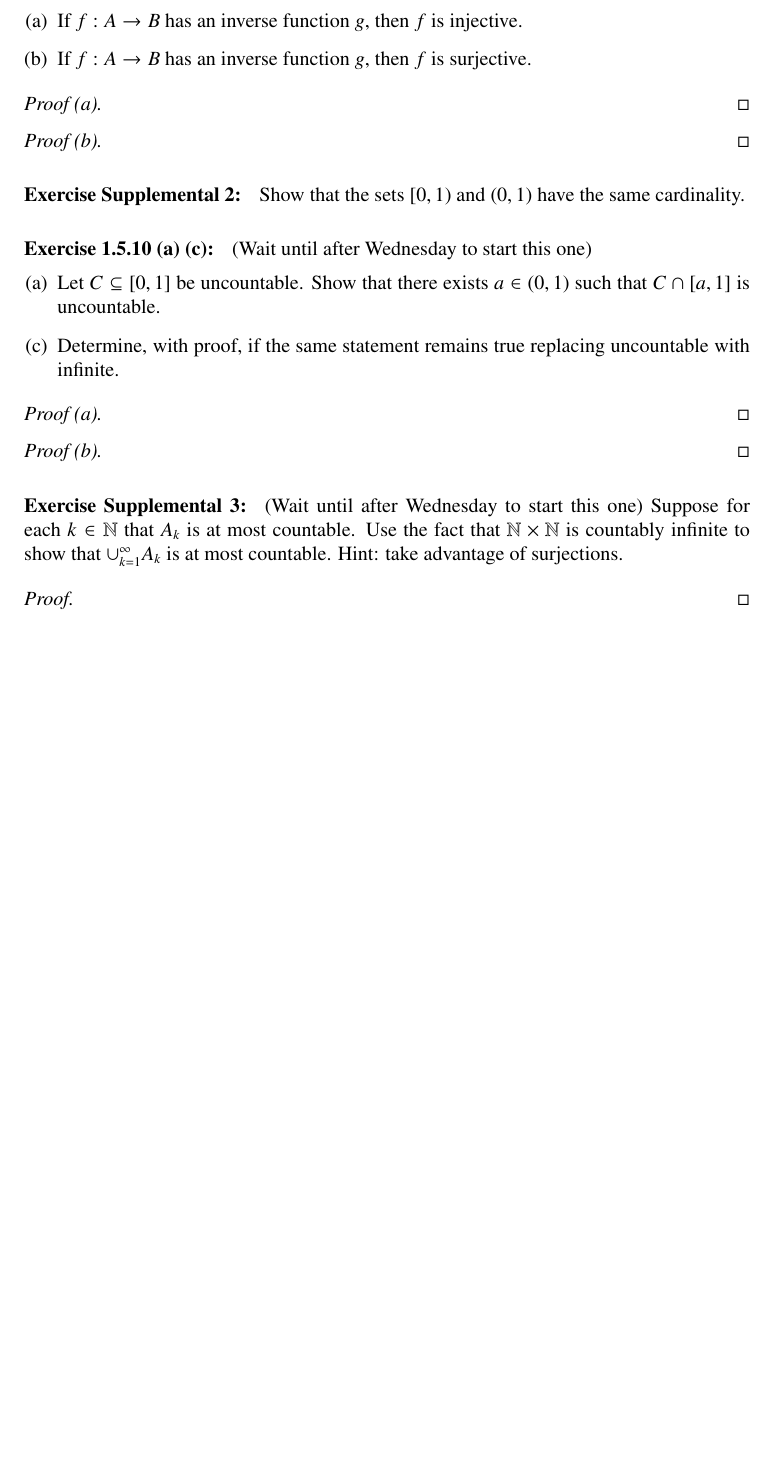
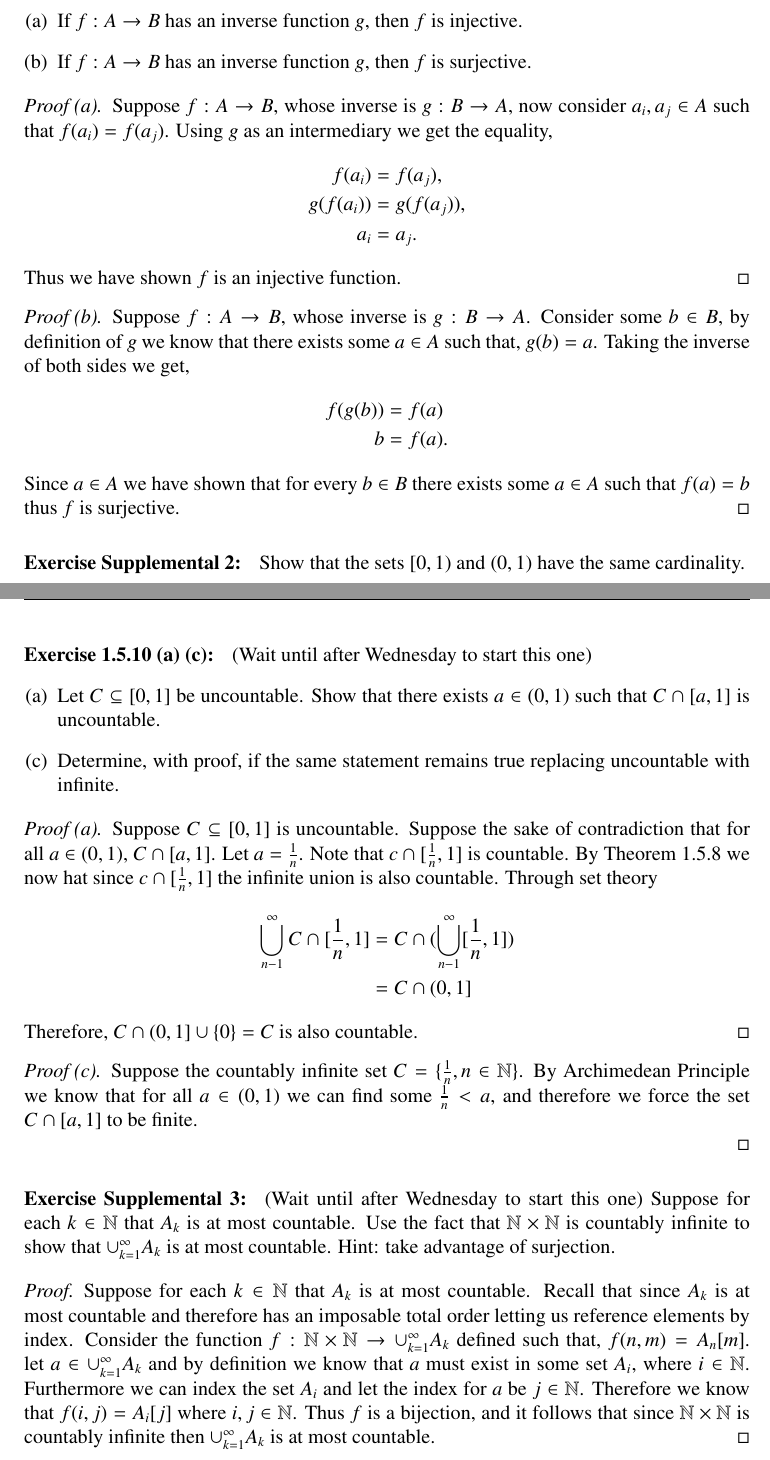
Before and after one commit to StefanoFochesatto/Homework-Fall-2020, a LaTeX problem sheet (Math F401_Real Analysis/HW#3/StefanoFochesatto-HW3.tex): part of the page before the commit and two parts of pages 1 and 2 of 2 after it, the two joined at a grey line, cut so that both start at the same text, the shorter picture padded with empty space. Compiled offline with pdfLaTeX.

Commit message:
homework 3 reals

```diff
--- a/Math F401_Real Analysis/HW#3/StefanoFochesatto-HW3.tex
+++ b/Math F401_Real Analysis/HW#3/StefanoFochesatto-HW3.tex
@@ -112,11 +113,27 @@ $f$ is surjective.
 \end{enumerate}
 \end{exercise}
 \begin{proof}[Proof (a)]
+Suppose $f:A\to B$, whose inverse is $g:B\to A$, now consider $a_i,a_j \in A$ such that $f(a_i) = f(a_j)$. Using $g$ as
+an intermediary we get the equality,
+\begin{align*}
+  f(a_i) &= f(a_j),\\
+  g(f(a_i)) &= g(f(a_j)),\\
+  a_i &= a_j.
+\end{align*}
+Thus we have shown $f$ is an injective function.
 \end{proof}
 \begin{proof}[Proof (b)]
+  Suppose $f:A \to B$, whose inverse is $g:B \to A$. Consider some $b \in B$, by definition of $g$ we know that
+  there exists some $a \in A$ such that, $g(b) = a$. Taking the inverse of both sides we get,
+  \begin{align*}
+    f(g(b)) &= f(a)\\
+    b &= f(a).
+  \end{align*}
+  Since $a \in A$ we have shown that for every $b \in B$ there exists some $a \in A$ such that $f(a) = b$ thus $f$ is surjective.
 \end{proof}
 
 \begin{exercise}{Supplemental 2} Show that the sets $[0,1)$ and $(0,1)$ have the same cardinality.
+
 \end{exercise}
 
 
@@ -130,9 +147,20 @@ there exists $a\in(0,1)$ such that $C\cap [a,1]$ is uncountable.
 true replacing uncountable with infinite.
 \end{enumerate}
 \end{exercise}
-\begin{proof}[Proof (a)]
+\begin{proof}[Proof (a)] Suppose $C \subseteq [0,1]$ is uncountable. Suppose the sake of contradiction that for all $a \in (0,1)$,
+  $C \cap [a,1]$. Let $a = \frac{1}{n}$. Note that $c \cap [\frac{1}{n},1]$ is countable.  By Theorem 1.5.8 we now hat since $c \cap [\frac{1}{n},1]$ the infinite union is also countable. Through set theory
+  \begin{align*}
+    \bigcup_{n - 1}^{\infty} C \cap [\frac{1}{n},1] &= C \cap (\bigcup_{n - 1}^{\infty} [\frac{1}{n},1])\\
+    &=  C \cap (0,1]
+  \end{align*}
+Therefore, $C \cap (0,1] \cup \{0\} = C$ is also countable.
 \end{proof}
-\begin{proof}[Proof (b)]
+\begin{proof}[Proof (c)] Suppose the countably infinite set $C = \{\frac{1}{n}, n \in \Nats\}$. By Archimedean Principle we know that
+  for all $a \in (0,1)$ we can find some $\frac{1}{n}<a$, and therefore we force the set $C \cap [a, 1]$ to be finite.
+
+
+
+
 \end{proof}
 
 \begin{exercise}{Supplemental 3}
@@ -140,9 +168,12 @@ true replacing uncountable with infinite.
 Suppose for each $k\in\Nats$ that $A_k$ is at most countable.
 Use the fact that $\Nats\times\Nats$ is countably infinite to
 show that $\cup_{k=1}^\infty A_k$ is at most countable.  Hint:
-take advantage of surjections.
+take advantage of surjection.
 \end{exercise}
 \begin{proof}
+  Suppose for each $k\in\Nats$ that $A_k$ is at most countable. Recall that since $A_k$ is at most countable and therefore has an imposable total order letting us reference elements by index.  Consider the function $f: \Nats\times\Nats \to \cup_{k=1}^\infty A_k$ defined such that,
+  $f(n,m) = A_n[m]$. let $a \in \cup_{k=1}^\infty A_k$ and by definition we know that $a$ must exist in some set $A_i$, where $i \in \Nats$. Furthermore we can index the set $A_i$ and let the index for $a$ be $j \in \Nats$. Therefore we know that $f(i,j) = A_i[j]$ where $i,j \in \Nats$. Thus $f$ is a bijection, and it follows that since
+   $\Nats\times\Nats$ is countably infinite then $ \cup_{k=1}^\infty A_k$ is at most countable.
 \end{proof}
 
 \end{document}
```
Also changed, not shown: Math F401_Real Analysis/HW#3/StefanoFochesatto-HW3.pdf, Math F401_Real Analysis/HW#3/StefanoFochesatto-HW3.tex (5 more changed lines), 4 other files.
